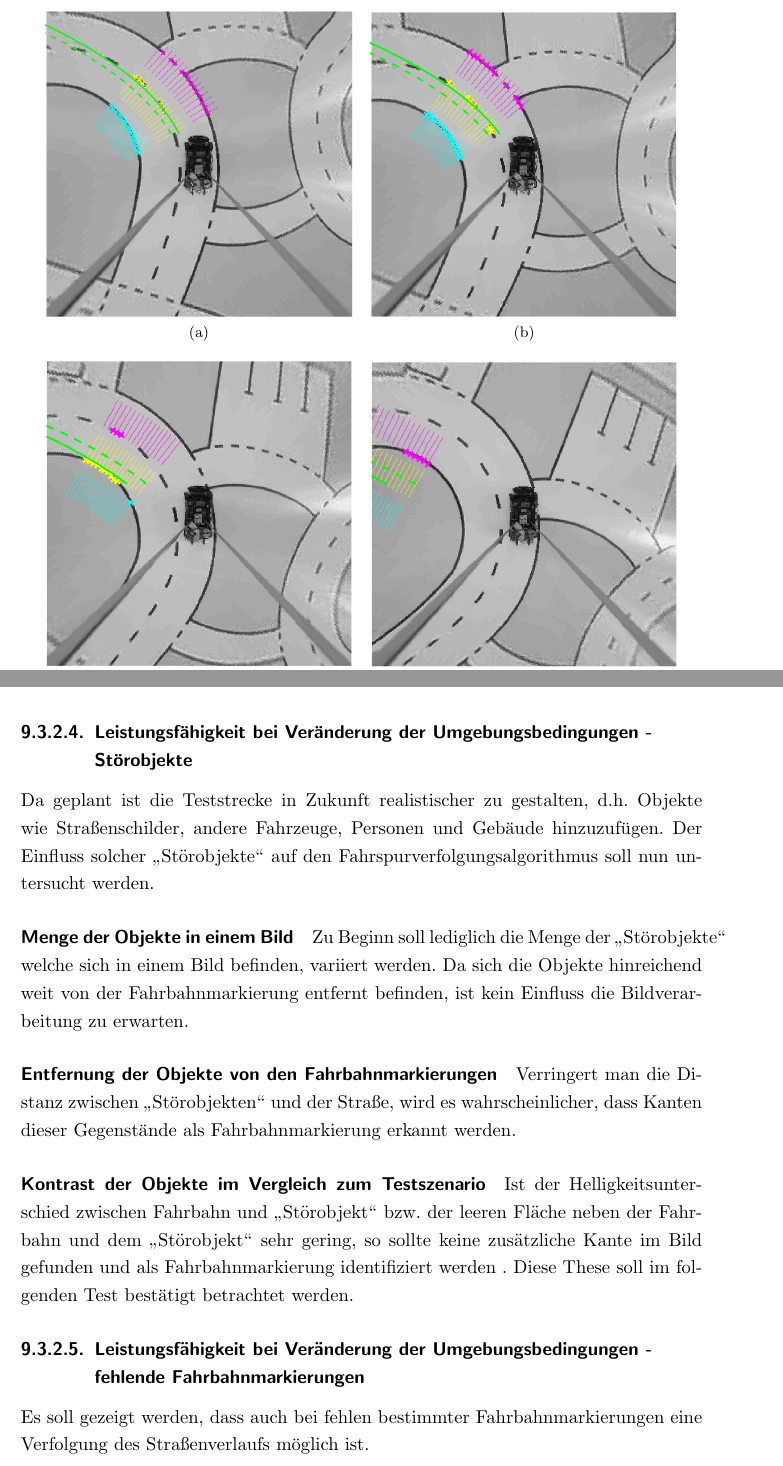
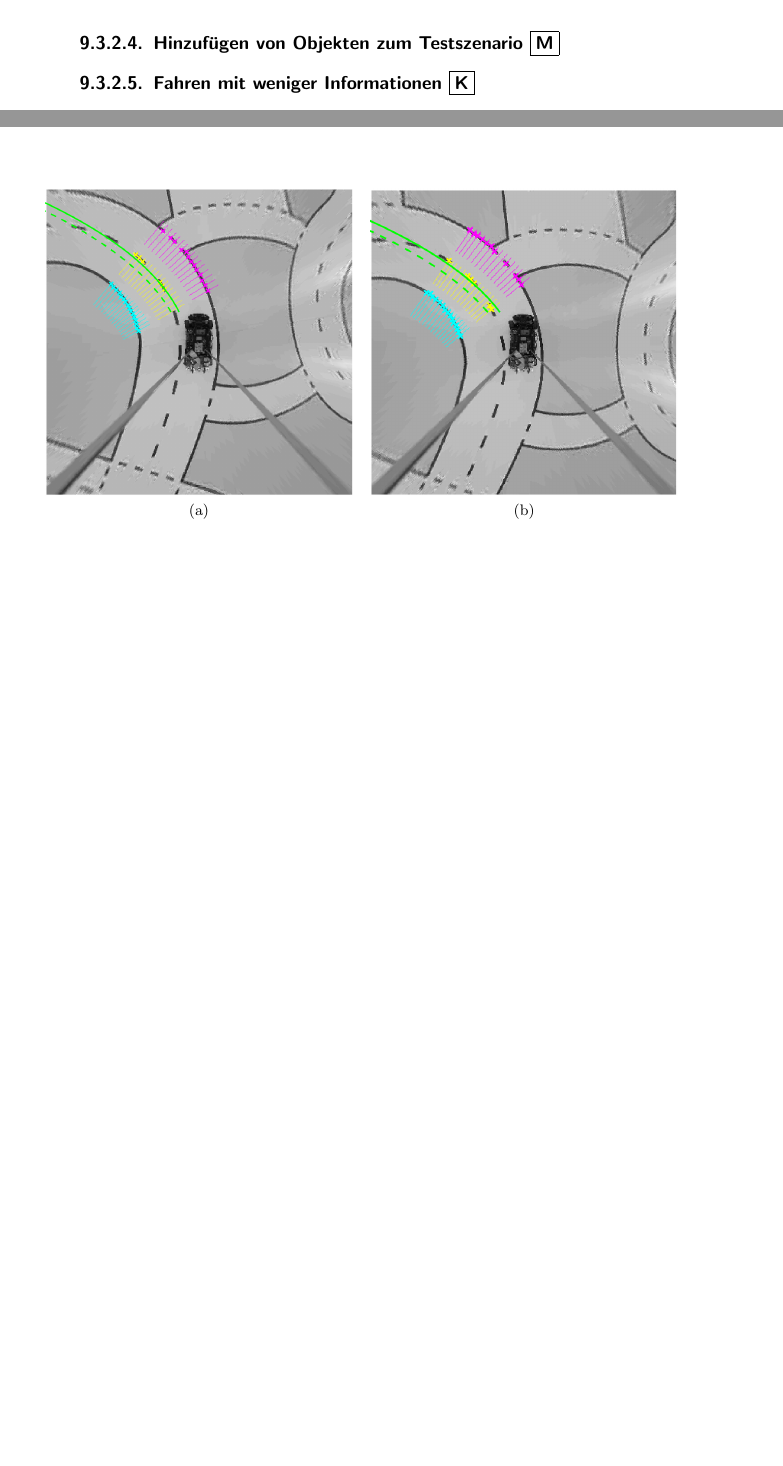
Before and after one commit to lemaudakae/BA_TUCar, a LaTeX thesis (Bachelorarbeit/vorlage.tex, which reads Bachelorarbeit/chapters/evaluation/riverflow/messungen/messungen.tex, Bachelorarbeit/chapters/evaluation/riverflow/messungen/objekte_hinzufuegen.tex, Bachelorarbeit/chapters/evaluation/riverflow/messungen/weniger_informationen.tex): two parts of pages 89 and 105 of 112 before the commit and two parts of pages 96 and 97 of 111 after it, joined at a grey line, cut at the place of the change, the shorter picture padded with empty space. Compiled offline with pdfLaTeX; an older LaTeX class or package is replaced by its successor.

Commit message:
Korrekturen

```diff
--- a/Bachelorarbeit/chapters/evaluation/riverflow/messungen/messungen.tex
+++ b/Bachelorarbeit/chapters/evaluation/riverflow/messungen/messungen.tex
@@ -17,15 +19,15 @@ Die Güte der Regelung bzw. des Zusammenspiels aus Bildverarbeitung und Regelung
 
-\subsubsection{Leistungsfähigkeit bei Veränderung der Umgebungsbedingungen - Störobjekte}
-Da geplant ist die Teststrecke in Zukunft realistischer zu gestalten, d.h. Objekte wie Straßenschilder, andere Fahrzeuge, Personen und Gebäude hinzuzufügen. Der Einfluss solcher \glqq Störobjekte\grqq\ auf den Fahrspurverfolgungsalgorithmus soll nun untersucht werden.
-
-\paragraph{Menge der Objekte in einem Bild}
-Zu Beginn soll lediglich die Menge der \glqq Störobjekte\grqq\, welche sich in einem Bild befinden, variiert werden. Da sich die Objekte hinreichend weit von der Fahrbahnmarkierung entfernt befinden, ist kein Einfluss die Bildverarbeitung zu erwarten.
-
-\paragraph{Entfernung der Objekte von den Fahrbahnmarkierungen}
-Verringert man die Distanz zwischen \glqq Störobjekten\grqq\ und der Straße, wird es wahrscheinlicher, dass Kanten dieser Gegenstände als Fahrbahnmarkierung erkannt werden.
-
-\paragraph{Kontrast der Objekte im Vergleich zum Testszenario}
-Ist der Helligkeitsunterschied zwischen Fahrbahn und \glqq Störobjekt\grqq\ bzw. der leeren Fläche neben der Fahrbahn und dem \glqq Störobjekt\grqq\ sehr gering, so sollte keine zusätzliche Kante im Bild gefunden und als Fahrbahnmarkierung identifiziert werden . Diese These soll im folgenden Test bestätigt betrachtet werden.
-
-\subsubsection{Leistungsfähigkeit bei Veränderung der Umgebungsbedingungen - fehlende Fahrbahnmarkierungen}
-Es soll gezeigt werden, dass auch bei fehlen bestimmter Fahrbahnmarkierungen eine Verfolgung des Straßenverlaufs möglich ist.
+%\subsubsection{Leistungsfähigkeit bei Veränderung der Umgebungsbedingungen - Störobjekte}
+%Da geplant ist die Teststrecke in Zukunft realistischer zu gestalten, d.h. Objekte wie Straßenschilder, andere Fahrzeuge, Personen und Gebäude hinzuzufügen. Der Einfluss solcher \glqq Störobjekte\grqq\ auf den Fahrspurverfolgungsalgorithmus soll nun untersucht werden.
+%
+%\paragraph{Menge der Objekte in einem Bild}
+%Zu Beginn soll lediglich die Menge der \glqq Störobjekte\grqq\, welche sich in einem Bild befinden, variiert werden. Da sich die Objekte hinreichend weit von der Fahrbahnmarkierung entfernt befinden, ist kein Einfluss die Bildverarbeitung zu erwarten.
+%
+%\paragraph{Entfernung der Objekte von den Fahrbahnmarkierungen}
+%Verringert man die Distanz zwischen \glqq Störobjekten\grqq\ und der Straße, wird es wahrscheinlicher, dass Kanten dieser Gegenstände als Fahrbahnmarkierung erkannt werden.
+%
+%\paragraph{Kontrast der Objekte im Vergleich zum Testszenario}
+%Ist der Helligkeitsunterschied zwischen Fahrbahn und \glqq Störobjekt\grqq\ bzw. der leeren Fläche neben der Fahrbahn und dem \glqq Störobjekt\grqq\ sehr gering, so sollte keine zusätzliche Kante im Bild gefunden und als Fahrbahnmarkierung identifiziert werden . Diese These soll im folgenden Test bestätigt betrachtet werden.
+%
+%\subsubsection{Leistungsfähigkeit bei Veränderung der Umgebungsbedingungen - fehlende Fahrbahnmarkierungen}
+%Es soll gezeigt werden, dass auch bei fehlen bestimmter Fahrbahnmarkierungen eine Verfolgung des Straßenverlaufs möglich ist.
--- /dev/null
+++ b/Bachelorarbeit/chapters/evaluation/riverflow/messungen/objekte_hinzufuegen.tex
@@ -0,0 +1 @@
+\subsubsection{Hinzufügen von Objekten zum Testszenario \dcsecondauthorshort}
--- /dev/null
+++ b/Bachelorarbeit/chapters/evaluation/riverflow/messungen/weniger_informationen.tex
@@ -0,0 +1 @@
+\subsubsection{Fahren mit weniger Informationen \dcfirstauthorshort}
```
Also changed, not shown: Bachelorarbeit/chapters/evaluation/riverflow/messungen/parametertuning.tex (+7 -7 lines), Bachelorarbeit/chapters/evaluation/riverflow/riverflow.tex (+1 -1 lines), Bachelorarbeit/chapters/evaluation/riverflow/messungen/messungen.tex (6 more changed lines).
